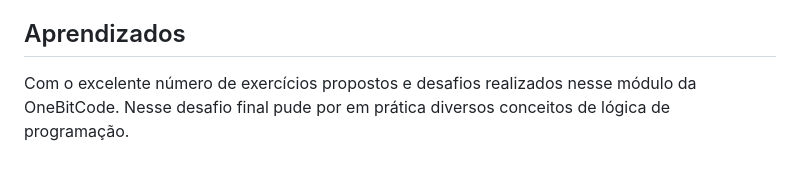
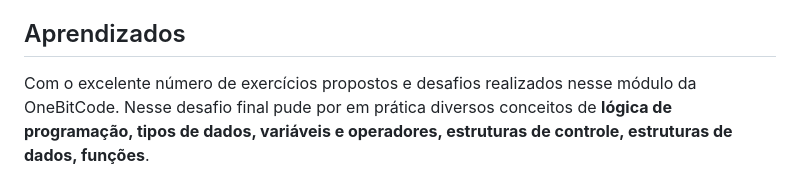
Before and after one commit to victorvadl/sistemaVagasDeEmprego, a Markdown page: README.md, the part around one of its changes. Rendered like a GitHub page.

```diff
--- a/README.md
+++ b/README.md
@@ -33,5 +33,5 @@ Além de atender todos os requisitos, adicionei algumas melhorias no tratamento
 
 ## Aprendizados
 
-Com o excelente número de exercícios propostos e desafios realizados nesse módulo da OneBitCode. Nesse desafio final pude por em prática diversos conceitos de lógica de programação.
+Com o excelente número de exercícios propostos e desafios realizados nesse módulo da OneBitCode. Nesse desafio final pude por em prática diversos conceitos de <strong>lógica de programação, tipos de dados, variáveis e operadores, estruturas de controle, estruturas de dados, funções</strong>.
 
```
Also changed, not shown: other parts of README.md (+1 -1 lines).
